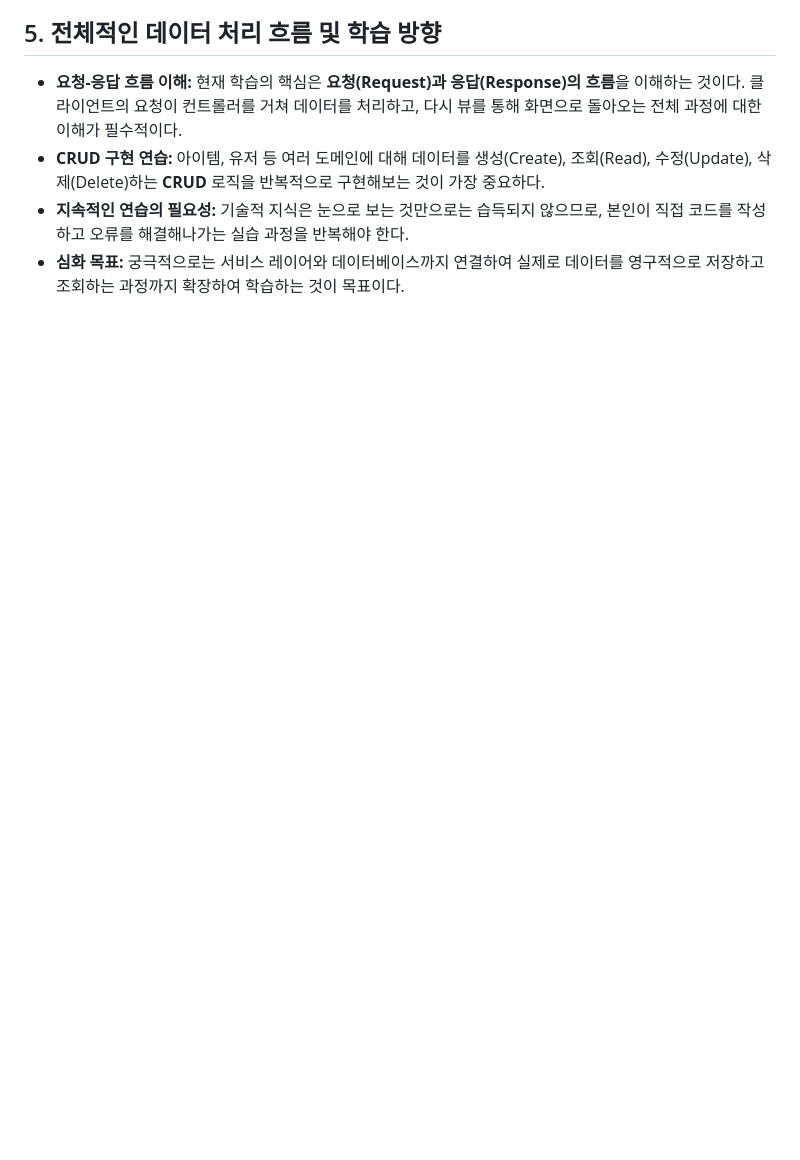
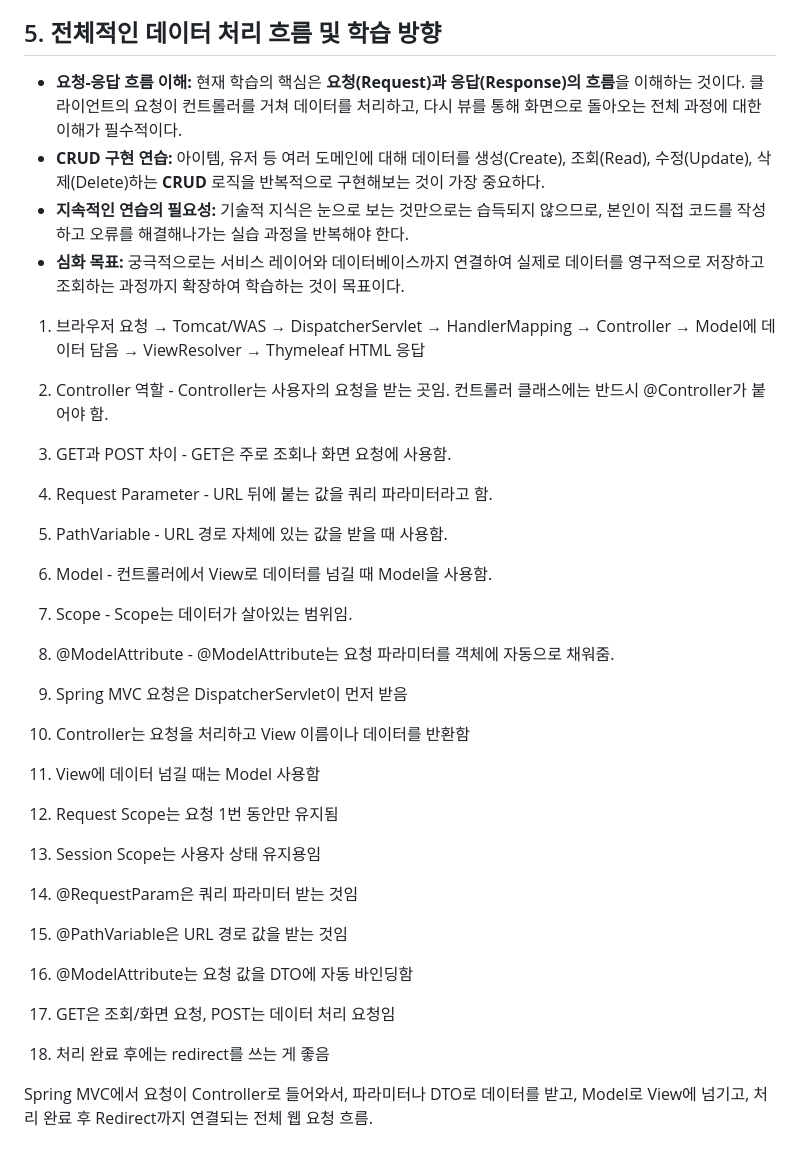
Before and after one commit to song-sihun/saja_git, a Markdown page: juns/summary/2026-05-21.md, the part around the change. GitHub-like rendering; blank space fills up the shorter version.

Commit message:
update 2026-05-21 summary

```diff
--- a/juns/summary/2026-05-21.md
+++ b/juns/summary/2026-05-21.md
@@ -360,3 +360,41 @@
 *   **CRUD 구현 연습:** 아이템, 유저 등 여러 도메인에 대해 데이터를 생성(Create), 조회(Read), 수정(Update), 삭제(Delete)하는 **CRUD** 로직을 반복적으로 구현해보는 것이 가장 중요하다.
 *   **지속적인 연습의 필요성:** 기술적 지식은 눈으로 보는 것만으로는 습득되지 않으므로, 본인이 직접 코드를 작성하고 오류를 해결해나가는 실습 과정을 반복해야 한다.
 *   **심화 목표:** 궁극적으로는 서비스 레이어와 데이터베이스까지 연결하여 실제로 데이터를 영구적으로 저장하고 조회하는 과정까지 확장하여 학습하는 것이 목표이다.
+
+
+1. 브라우저 요청
+→ Tomcat/WAS
+→ DispatcherServlet
+→ HandlerMapping
+→ Controller
+→ Model에 데이터 담음
+→ ViewResolver
+→ Thymeleaf HTML 응답
+
+2. Controller 역할 - Controller는 사용자의 요청을 받는 곳임.
+컨트롤러 클래스에는 반드시 @Controller가 붙어야 함.
+
+3. GET과 POST 차이 - GET은 주로 조회나 화면 요청에 사용함.
+
+4. Request Parameter - URL 뒤에 붙는 값을 쿼리 파라미터라고 함.
+
+5. PathVariable - URL 경로 자체에 있는 값을 받을 때 사용함.
+
+6. Model - 컨트롤러에서 View로 데이터를 넘길 때 Model을 사용함.
+
+7. Scope - Scope는 데이터가 살아있는 범위임.
+
+8. @ModelAttribute - @ModelAttribute는 요청 파라미터를 객체에 자동으로 채워줌.
+
+1. Spring MVC 요청은 DispatcherServlet이 먼저 받음
+2. Controller는 요청을 처리하고 View 이름이나 데이터를 반환함
+3. View에 데이터 넘길 때는 Model 사용함
+4. Request Scope는 요청 1번 동안만 유지됨
+5. Session Scope는 사용자 상태 유지용임
+6. @RequestParam은 쿼리 파라미터 받는 것임
+7. @PathVariable은 URL 경로 값을 받는 것임
+8. @ModelAttribute는 요청 값을 DTO에 자동 바인딩함
+9. GET은 조회/화면 요청, POST는 데이터 처리 요청임
+10. 처리 완료 후에는 redirect를 쓰는 게 좋음
+
+Spring MVC에서 요청이 Controller로 들어와서, 파라미터나 DTO로 데이터를 받고, Model로 View에 넘기고, 처리 완료 후 Redirect까지 연결되는 전체 웹 요청 흐름.
```
